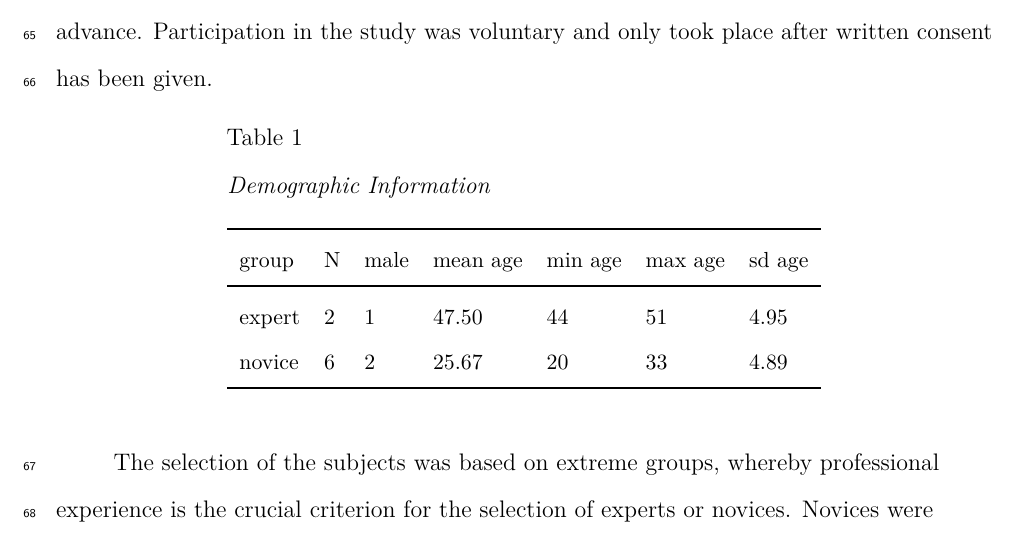
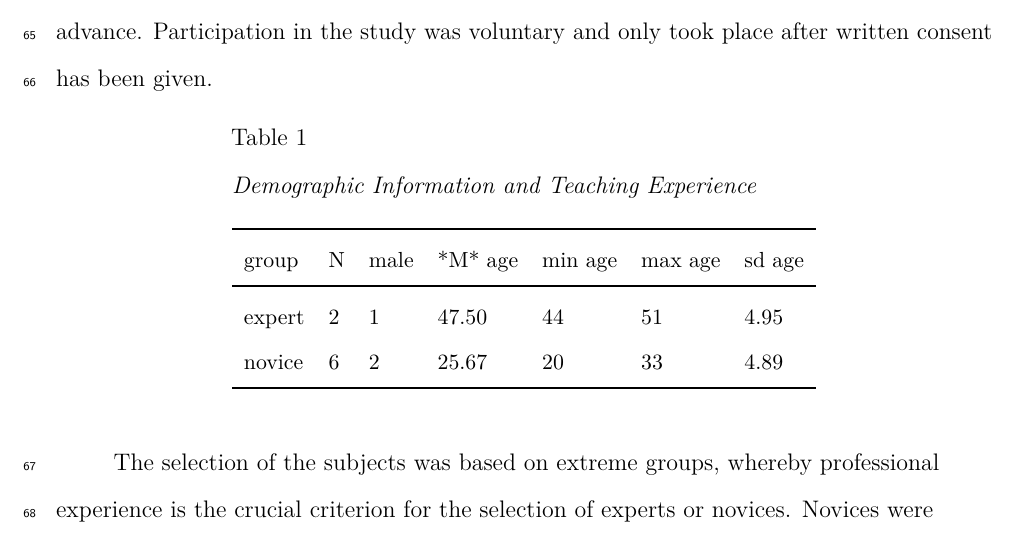
Before and after one commit to ginaamri/Mandy-PhD, a LaTeX paper (paper_1/paper_1.tex): part of page 5 of 12, cut so that both start at the same text. Compiled offline with pdfLaTeX.

Commit message:
minor things

```diff
--- a/paper_1/paper_1.tex
+++ b/paper_1/paper_1.tex
@@ -195,13 +195,13 @@ For the sample recruitment of the subjects (N = 48, experts n = 24, novices n =
 \begin{center}
 \begin{threeparttable}
 
-\caption{\label{tab:demographicspilot1table,}Demographic Information}
+\caption{\label{tab:demographicspilot1table}Demographic Information and Teaching Experience}
 
 \small{
 
 \begin{tabular}{lllllll}
 \toprule
-group & \multicolumn{1}{c}{N} & \multicolumn{1}{c}{male} & \multicolumn{1}{c}{mean age} & \multicolumn{1}{c}{min age} & \multicolumn{1}{c}{max age} & \multicolumn{1}{c}{sd age}\\
+group & \multicolumn{1}{c}{N} & \multicolumn{1}{c}{male} & \multicolumn{1}{c}{*M* age} & \multicolumn{1}{c}{min age} & \multicolumn{1}{c}{max age} & \multicolumn{1}{c}{sd age}\\
 \midrule
 expert & 2 & 1 & 47.50 & 44 & 51 & 4.95\\
 novice & 6 & 2 & 25.67 & 20 & 33 & 4.89\\
```
Also changed, not shown: paper_1/paper_1.pdf, 3 other files.
